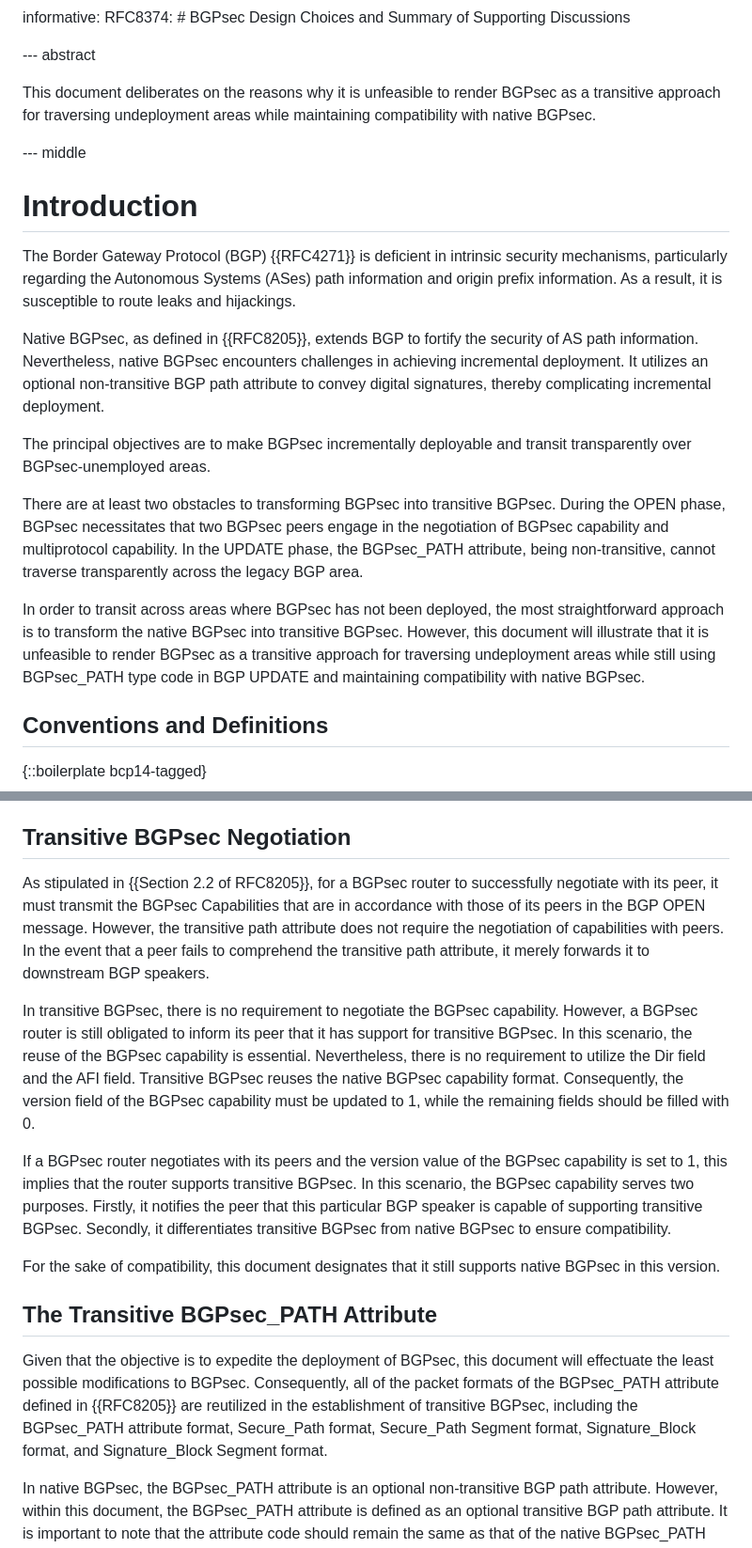
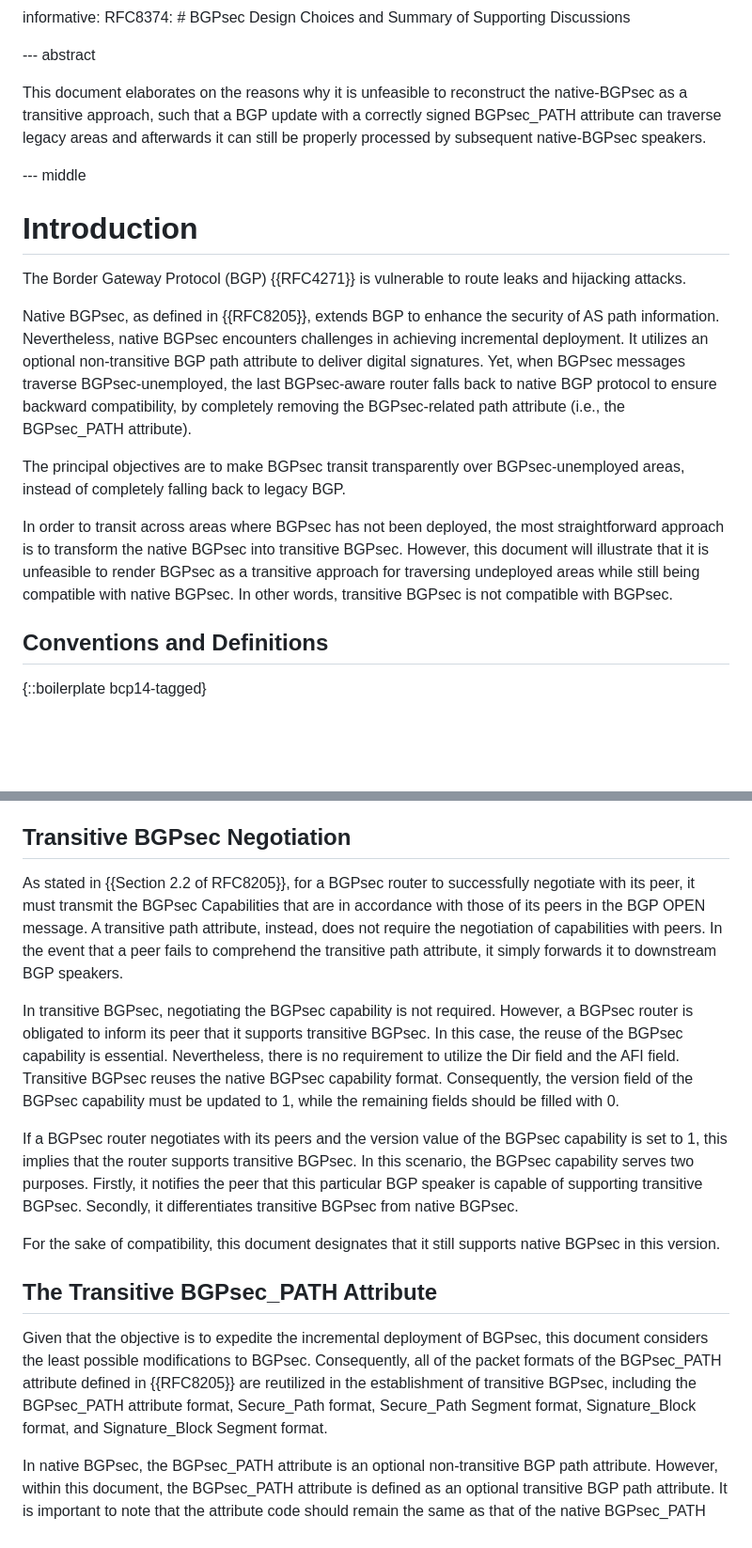
Before and after one commit to FCBGP/FCBGP-BGPsec-Transition, a Markdown page: draft-wang-sidrops-bgpsec-transition.md, 2 parts joined by grey strips. Shown: that part at 94% size. Drawn GitHub-style; blank space fills up the shorter version.

```diff
--- a/draft-wang-sidrops-bgpsec-transition.md
+++ b/draft-wang-sidrops-bgpsec-transition.md
@@ -60,22 +60,20 @@ informative:
 
 --- abstract
 
-This document deliberates on the reasons why it is unfeasible to render BGPsec as a transitive approach for traversing undeployment areas while maintaining compatibility with native BGPsec.
+This document elaborates on the reasons why it is unfeasible to reconstruct the native-BGPsec as a transitive approach, such that a BGP update with a correctly signed BGPsec_PATH attribute can traverse legacy areas and afterwards it can still be properly processed by subsequent native-BGPsec speakers.
 
 
 --- middle
 
 # Introduction
 
-The Border Gateway Protocol (BGP) {{RFC4271}} is deficient in intrinsic security mechanisms, particularly regarding the Autonomous Systems (ASes) path information and origin prefix information. As a result, it is susceptible to route leaks and hijackings.
+The Border Gateway Protocol (BGP) {{RFC4271}} is vulnerable to route leaks and hijacking attacks.
 
-Native BGPsec, as defined in {{RFC8205}}, extends BGP to fortify the security of AS path information. Nevertheless, native BGPsec encounters challenges in achieving incremental deployment. It utilizes an optional non-transitive BGP path attribute to convey digital signatures, thereby complicating incremental deployment.
+Native BGPsec, as defined in {{RFC8205}}, extends BGP to enhance the security of AS path information. Nevertheless, native BGPsec encounters challenges in achieving incremental deployment. It utilizes an optional non-transitive BGP path attribute to deliver digital signatures. Yet, when BGPsec messages traverse BGPsec-unemployed, the last BGPsec-aware router falls back to native BGP protocol to ensure backward compatibility, by completely removing the BGPsec-related path attribute (i.e., the BGPsec_PATH attribute).
 
-The principal objectives are to make BGPsec incrementally deployable and transit transparently over BGPsec-unemployed areas.
+The principal objectives are to make BGPsec transit transparently over BGPsec-unemployed areas, instead of completely falling back to legacy BGP.
 
-There are at least two obstacles to transforming BGPsec into transitive BGPsec. During the OPEN phase, BGPsec necessitates that two BGPsec peers engage in the negotiation of BGPsec capability and multiprotocol capability. In the UPDATE phase, the BGPsec_PATH attribute, being non-transitive, cannot traverse transparently across the legacy BGP area.
-
-In order to transit across areas where BGPsec has not been deployed, the most straightforward approach is to transform the native BGPsec into transitive BGPsec. However, this document will illustrate that it is unfeasible to render BGPsec as a transitive approach for traversing undeployment areas while still using BGPsec_PATH type code in BGP UPDATE and maintaining compatibility with native BGPsec.
+In order to transit across areas where BGPsec has not been deployed, the most straightforward approach is to transform the native BGPsec into transitive BGPsec. However, this document will illustrate that it is unfeasible to render BGPsec as a transitive approach for traversing undeployed areas while still being compatible with native BGPsec. In other words, transitive BGPsec is not compatible with BGPsec.
 
 ## Conventions and Definitions
 
@@ -96,17 +94,17 @@ Transitive BGPsec, in essence, describes that the BGPsec_PATh must be transitive
 
 ## Transitive BGPsec Negotiation
 
-As stipulated in {{Section 2.2 of RFC8205}}, for a BGPsec router to successfully negotiate with its peer, it must transmit the BGPsec Capabilities that are in accordance with those of its peers in the BGP OPEN message. However, the transitive path attribute does not require the negotiation of capabilities with peers. In the event that a peer fails to comprehend the transitive path attribute, it merely forwards it to downstream BGP speakers.
+As stated in {{Section 2.2 of RFC8205}}, for a BGPsec router to successfully negotiate with its peer, it must transmit the BGPsec Capabilities that are in accordance with those of its peers in the BGP OPEN message. A transitive path attribute, instead, does not require the negotiation of capabilities with peers. In the event that a peer fails to comprehend the transitive path attribute, it simply forwards it to downstream BGP speakers.
 
-In transitive BGPsec, there is no requirement to negotiate the BGPsec capability. However, a BGPsec router is still obligated to inform its peer that it has support for transitive BGPsec. In this scenario, the reuse of the BGPsec capability is essential. Nevertheless, there is no requirement to utilize the Dir field and the AFI field. Transitive BGPsec reuses the native BGPsec capability format. Consequently, the version field of the BGPsec capability must be updated to 1, while the remaining fields should be filled with 0.
+In transitive BGPsec, negotiating the BGPsec capability is not required. However, a BGPsec router is obligated to inform its peer that it supports transitive BGPsec. In this case, the reuse of the BGPsec capability is essential. Nevertheless, there is no requirement to utilize the Dir field and the AFI field. Transitive BGPsec reuses the native BGPsec capability format. Consequently, the version field of the BGPsec capability must be updated to 1, while the remaining fields should be filled with 0.
 
-If a BGPsec router negotiates with its peers and the version value of the BGPsec capability is set to 1, this implies that the router supports transitive BGPsec. In this scenario, the BGPsec capability serves two purposes. Firstly, it notifies the peer that this particular BGP speaker is capable of supporting transitive BGPsec. Secondly, it differentiates transitive BGPsec from native BGPsec to ensure compatibility.
+If a BGPsec router negotiates with its peers and the version value of the BGPsec capability is set to 1, this implies that the router supports transitive BGPsec. In this scenario, the BGPsec capability serves two purposes. Firstly, it notifies the peer that this particular BGP speaker is capable of supporting transitive BGPsec. Secondly, it differentiates transitive BGPsec from native BGPsec.
 
 For the sake of compatibility, this document designates that it still supports native BGPsec in this version.
 
 ## The Transitive BGPsec_PATH Attribute
 
-Given that the objective is to expedite the deployment of BGPsec, this document will effectuate the least possible modifications to BGPsec. Consequently, all of the packet formats of the BGPsec_PATH attribute defined in {{RFC8205}} are reutilized in the establishment of transitive BGPsec, including the BGPsec_PATH attribute format, Secure_Path format, Secure_Path Segment format, Signature_Block format, and Signature_Block Segment format.
+Given that the objective is to expedite the incremental deployment of BGPsec, this document considers the least possible modifications to BGPsec. Consequently, all of the packet formats of the BGPsec_PATH attribute defined in {{RFC8205}} are reutilized in the establishment of transitive BGPsec, including the BGPsec_PATH attribute format, Secure_Path format, Secure_Path Segment format, Signature_Block format, and Signature_Block Segment format.
 
 In native BGPsec, the BGPsec_PATH attribute is an optional non-transitive BGP path attribute. However, within this document, the BGPsec_PATH attribute is defined as an optional transitive BGP path attribute. It is important to note that the attribute code should remain the same as that of the native BGPsec_PATH attribute.
 
```
Also changed, not shown: other parts of draft-wang-sidrops-bgpsec-transition.md (+15 -16 lines).
